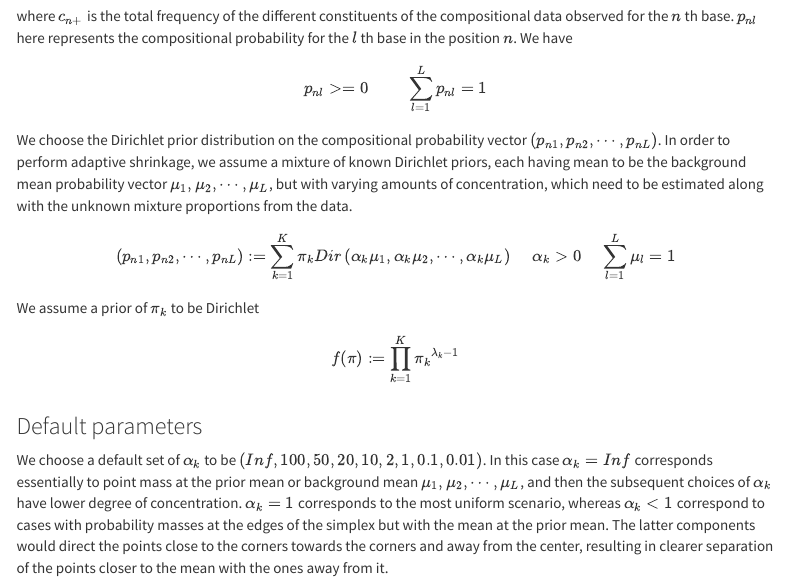
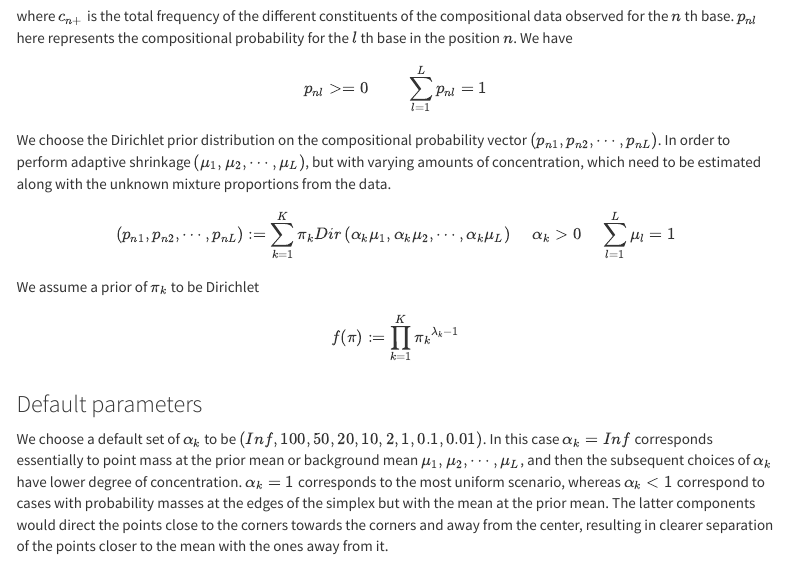
Before and after one commit to kkdey/dashr-pages, an R Markdown document (analysis/modeling_framework.Rmd): the page in a window 1100 px wide, from 420 px down. Rendered offline with R 4.5, knitr and Pandoc, with nearby package versions; menus at the side of the page are left out.

Commit message:
fixed bugs in model framework

```diff
--- a/analysis/modeling_framework.Rmd
+++ b/analysis/modeling_framework.Rmd
@@ -17,7 +17,8 @@ where \(c_{n+}\) is the total frequency of the different constituents of the com
 
 $$ p_{nl} >= 0 \hspace {1 cm} \sum_{l=1}^{L} p_{nl} = 1 $$
 
-We choose the Dirichlet prior distribution on the compositional probability vector \((p_{n1}, p_{n2}, \cdots, p_{nL})\). In order to perform adaptive shrinkage, we assume a mixture of known Dirichlet priors, each having mean to be the background mean probability vector \( \mu_{1}, \mu_{2}, \cdots, \mu_{L} \), but with varying amounts of concentration, which need to be estimated along with the unknown mixture proportions from the data.
+We choose the Dirichlet prior distribution on the compositional probability vector \((p_{n1}, p_{n2}, \cdots, p_{nL})\). In order to perform adaptive shrinkage
+$\left(\mu_{1}, \mu_{2}, \cdots, \mu_{L} \right)$, but with varying amounts of concentration, which need to be estimated along with the unknown mixture proportions from the data.
 
 $$\left ( p_{n1}, p_{n2}, \cdots, p_{nL} \right ) : = \sum_{k=1}^{K} \pi_{k} Dir \left (\alpha_{k} \mu_{1}, \alpha_{k} \mu_{2}, \cdots, \alpha_{k} \mu_{L} \right ) \hspace {0.5 cm} \alpha_{k} > 0 \hspace{0.5 cm} \sum_{l=1}^{L} \mu_{l} = 1
 $$
```
Also changed, not shown: analysis/modeling_framework.Rmd (4 more changed lines), 1 other file.
